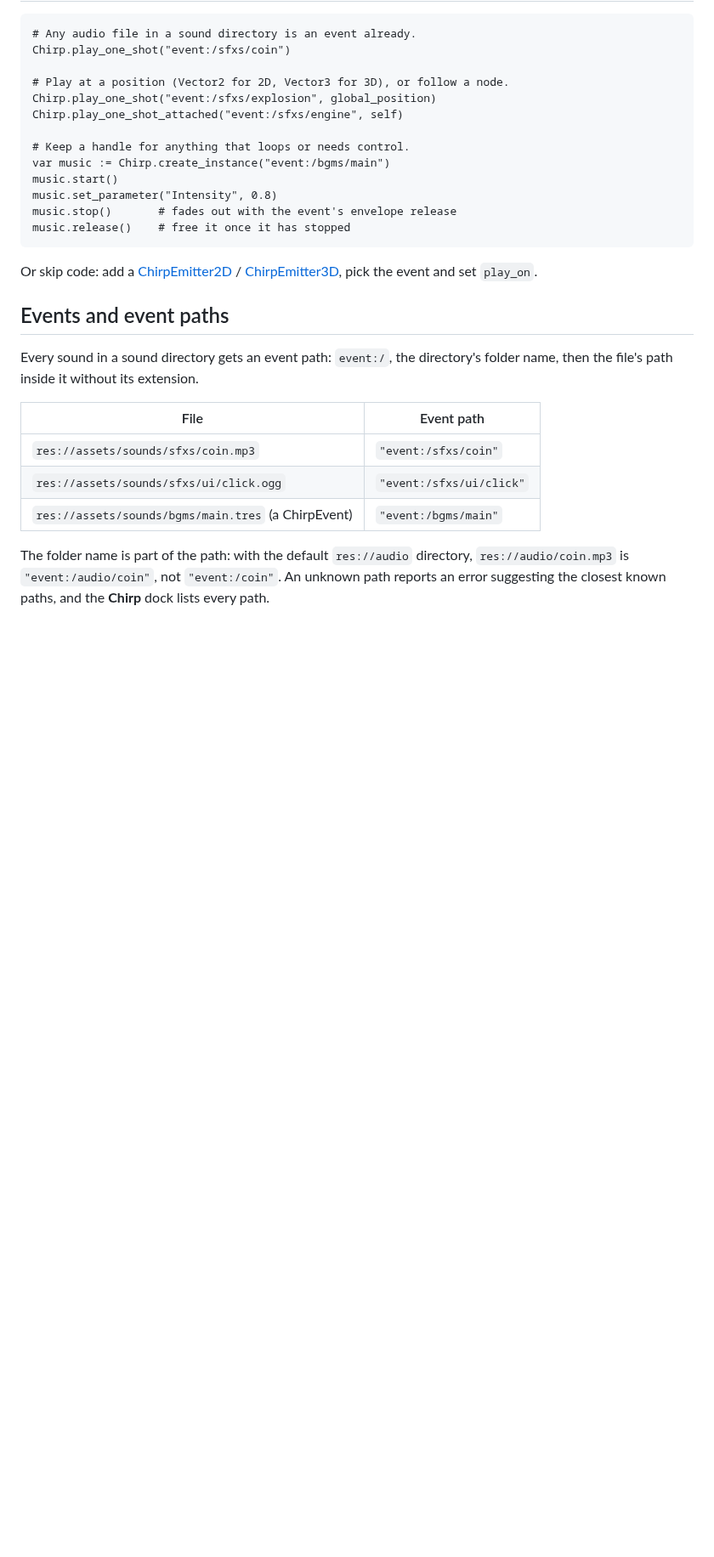
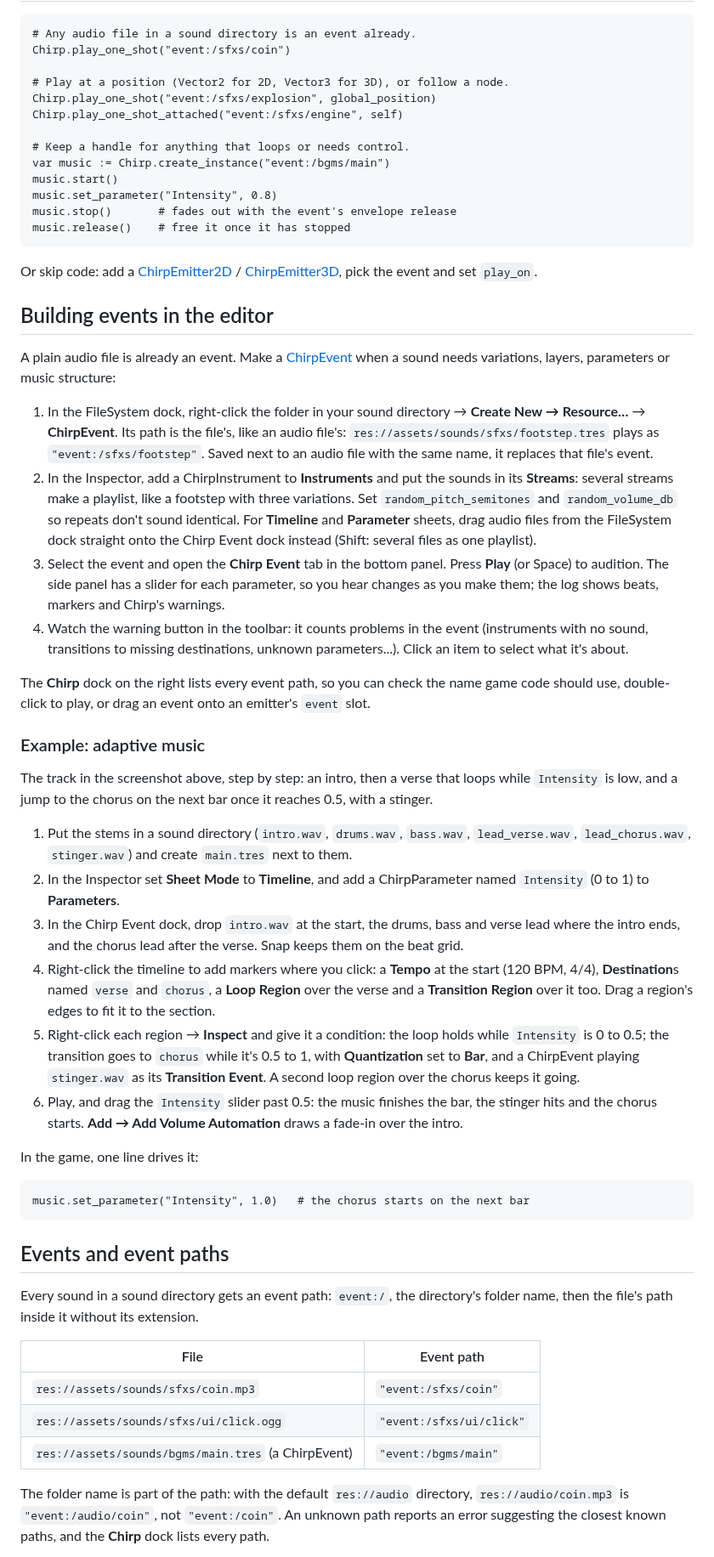
Before and after one commit to Reshiramoo/chirp, a Markdown page: README.md, the part around one of its changes. Shown at 85% size. Drawn GitHub-style; blank space fills up the shorter version.

Commit message:
README: screenshots, an editor walkthrough and troubleshooting
Adds screenshots of the Chirp Event dock (an adaptive music timeline and
an engine parameter sheet) and of the Chirp dock, a Requirements section,
a "Building events in the editor" walkthrough that builds the music event
from the screenshot step by step, and a Troubleshooting table. docs/ gets
a .gdignore so the images aren't imported into users' projects.

Co-Authored-By: Claude Opus 5.5 <noreply@anthropic.com>
Claude-Session: https://claude.ai/code/session_01SNCWfmC3cV6wnzuKQjDdJd

````diff
--- a/README.md
+++ b/README.md
@@ -88,6 +101,57 @@ music.release()    # free it once it has stopped
 
 Or skip code: add a [ChirpEmitter2D](docs/classes/ChirpEmitter2D.md) /
 [ChirpEmitter3D](docs/classes/ChirpEmitter3D.md), pick the event and set `play_on`.
+
+## Building events in the editor
+
+A plain audio file is already an event. Make a [ChirpEvent](docs/classes/ChirpEvent.md) when a
+sound needs variations, layers, parameters or music structure:
+
+1. In the FileSystem dock, right-click the folder in your sound directory → **Create New →
+   Resource…** → **ChirpEvent**. Its path is the file's, like an audio file's:
+   `res://assets/sounds/sfxs/footstep.tres` plays as `"event:/sfxs/footstep"`. Saved next to an
+   audio file with the same name, it replaces that file's event.
+2. In the Inspector, add a ChirpInstrument to **Instruments** and put the sounds in its
+   **Streams**: several streams make a playlist, like a footstep with three variations. Set
+   `random_pitch_semitones` and `random_volume_db` so repeats don't sound identical. For
+   **Timeline** and **Parameter** sheets, drag audio files from the FileSystem dock straight onto
+   the Chirp Event dock instead (Shift: several files as one playlist).
+3. Select the event and open the **Chirp Event** tab in the bottom panel. Press **Play** (or
+   Space) to audition. The side panel has a slider for each parameter, so you
+   hear changes as you make them; the log shows beats, markers and Chirp's warnings.
+4. Watch the warning button in the toolbar: it counts problems in the event (instruments with no
+   sound, transitions to missing destinations, unknown parameters...). Click an item to select
+   what it's about.
+
+The **Chirp** dock on the right lists every event path, so you can check the name game code
+should use, double-click to play, or drag an event onto an emitter's `event` slot.
+
+### Example: adaptive music
+
+The track in the screenshot above, step by step: an intro, then a verse that loops while
+`Intensity` is low, and a jump to the chorus on the next bar once it reaches 0.5, with a stinger.
+
+1. Put the stems in a sound directory (`intro.wav`, `drums.wav`, `bass.wav`, `lead_verse.wav`,
+   `lead_chorus.wav`, `stinger.wav`) and create `main.tres` next to them.
+2. In the Inspector set **Sheet Mode** to **Timeline**, and add a ChirpParameter named
+   `Intensity` (0 to 1) to **Parameters**.
+3. In the Chirp Event dock, drop `intro.wav` at the start, the drums, bass and verse lead where
+   the intro ends, and the chorus lead after the verse. Snap keeps them on the beat grid.
+4. Right-click the timeline to add markers where you click: a **Tempo** at the start (120 BPM,
+   4/4), **Destination**s named `verse` and `chorus`, a **Loop Region** over the verse and a
+   **Transition Region** over it too. Drag a region's edges to fit it to the section.
+5. Right-click each region → **Inspect** and give it a condition: the loop holds while
+   `Intensity` is 0 to 0.5; the transition goes to `chorus` while it's 0.5 to 1, with
+   **Quantization** set to **Bar**, and a ChirpEvent playing `stinger.wav` as its **Transition Event**. A second loop
+   region over the chorus keeps it going.
+6. Play, and drag the `Intensity` slider past 0.5: the music finishes the bar, the stinger hits
+   and the chorus starts. **Add → Add Volume Automation** draws a fade-in over the intro.
+
+In the game, one line drives it:
+
+```gdscript
+music.set_parameter("Intensity", 1.0)   # the chorus starts on the next bar
+```
 
 ## Events and event paths
 
````
Also changed, not shown: other parts of README.md (+30 -0 lines), docs/images/browser.png (added), docs/images/parameter_sheet.png (added), docs/images/timeline.png (added), 1 other file.
